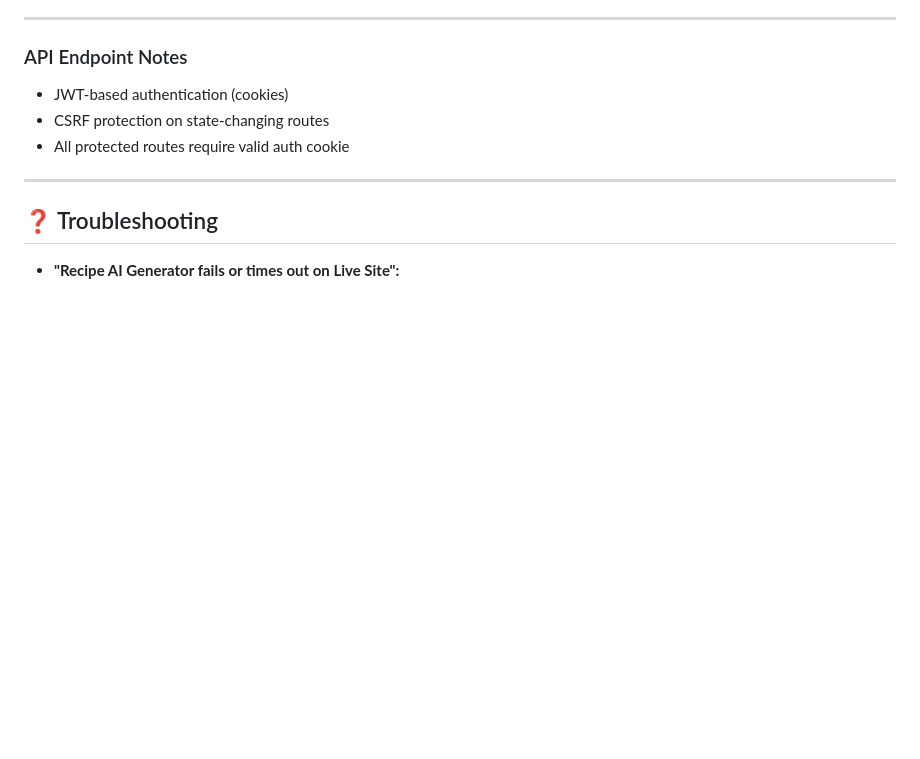
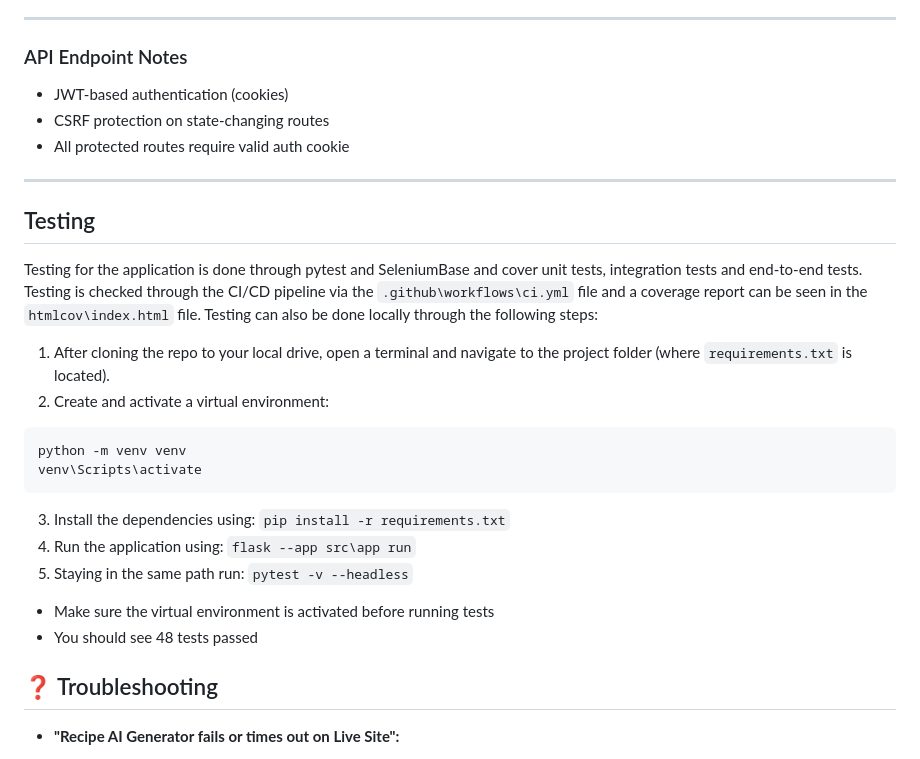
Before and after one commit to ShianLiChen/LT-Fitness-Application, a Markdown page: README.md, the part around the change. Rendered like a GitHub page; blank space fills up the shorter version.

````diff
--- a/README.md
+++ b/README.md
@@ -399,6 +399,21 @@ Provides:
 
 ---
 
+## Testing
+Testing for the application is done through pytest and SeleniumBase and cover unit tests, integration tests and end-to-end tests. Testing is checked through the CI/CD pipeline via the `.github\workflows\ci.yml` file and a coverage report can be seen in the `htmlcov\index.html` file. Testing can also be done locally through the following steps:
+
+1. After cloning the repo to your local drive, open a terminal and navigate to the project folder (where `requirements.txt` is located).
+2. Create and activate a virtual environment:
+```
+python -m venv venv
+venv\Scripts\activate
+```
+3. Install the dependencies using: `pip install -r requirements.txt`
+4. Run the application using: `flask --app src\app run`
+5. Staying in the same path run: `pytest -v --headless`
+- Make sure the virtual environment is activated before running tests
+- You should see 48 tests passed
+
 ## ❓ Troubleshooting
 
 * **"Recipe AI Generator fails or times out on Live Site":**
````
